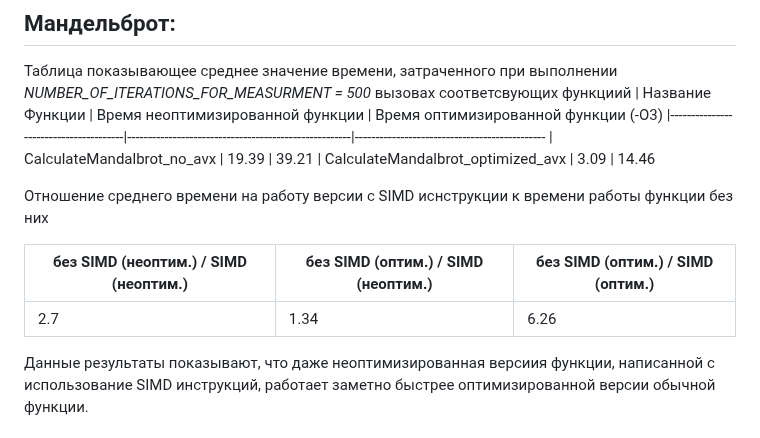
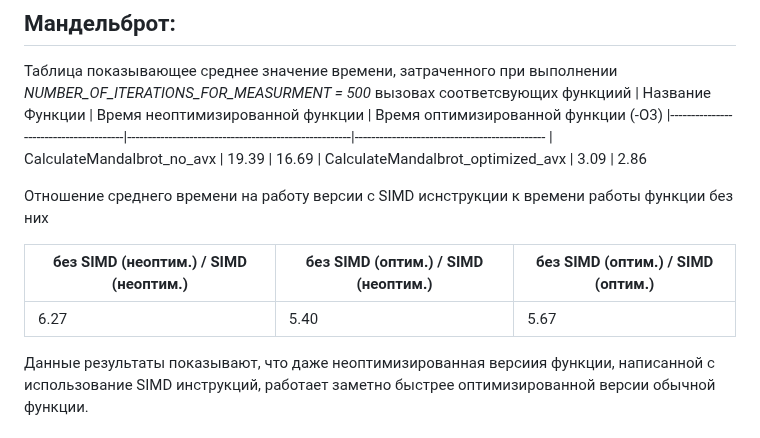
Before and after one commit to ArsenySamoylov/Asm, a Markdown page: SIMD/README.md, the part around the change. GitHub-like rendering.

```diff
--- a/SIMD/README.md
+++ b/SIMD/README.md
@@ -52,15 +52,15 @@ SIMD инструкции позволяют выполнять арифмети
 Таблица показывающее среднее значение времени, затраченного при выполнении *NUMBER_OF_ITERATIONS_FOR_MEASURMENT = 500* вызовах соответсвующих функциий
 | Название Функции			| Время неоптимизированной функции		       | Время оптимизированной функции (-O3)
 |---------------------------------------|------------------------------------------------------|----------------------------------------------
-| CalculateMandalbrot_no_avx		| 19.39						       | 39.21
-| CalculateMandalbrot_optimized_avx     | 3.09                                                 | 14.46
+| CalculateMandalbrot_no_avx		| 19.39						       | 16.69
+| CalculateMandalbrot_optimized_avx     | 3.09                                                 | 2.86
 
 Отношение среднего времени на работу версии с SIMD иснструкции к времени работы функции без них
 
 
 |  без SIMD (неоптим.) / SIMD (неоптим.) | без SIMD (оптим.) / SIMD (неоптим.) | без SIMD (оптим.) / SIMD (оптим.)
 |----------------------------------------|-------------------------------------|---------------------------------------------
-| 2.7			     		 | 1.34				       | 6.26
+| 6.27			     		 | 5.40				       | 5.67
 
 Данные результаты показывают, что даже неоптимизированная версиия функции, написанной с использование SIMD инструкций, работает заметно быстрее оптимизированной версии обычной функции.
 
```
